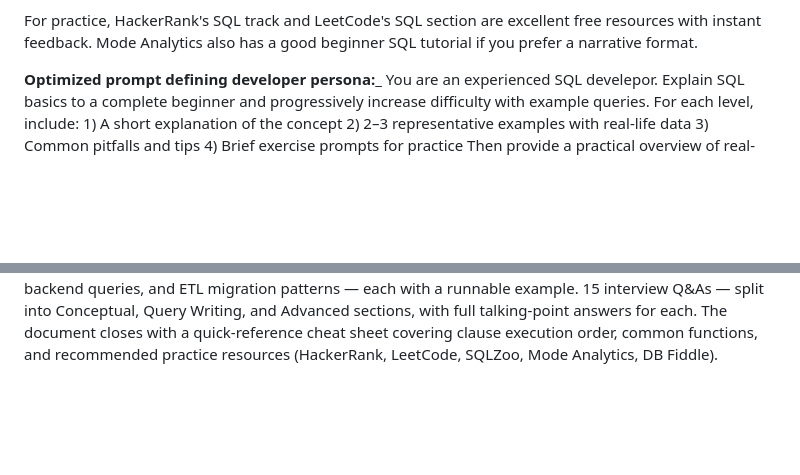
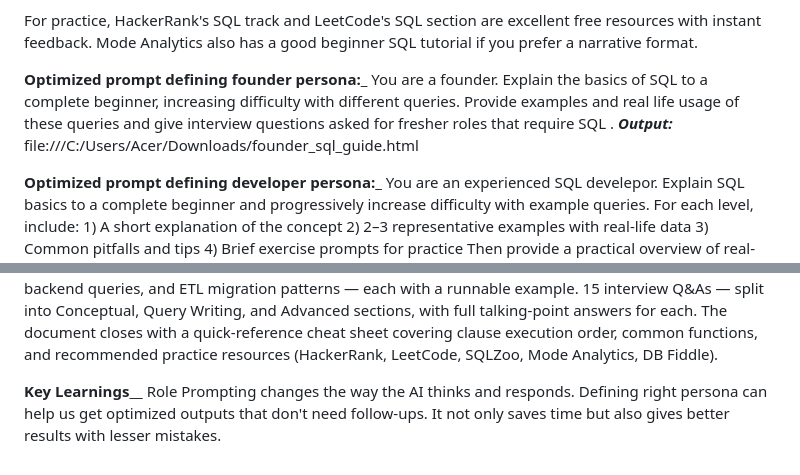
Before and after one commit to uroojey/My-Claude-journey, a Markdown page: Day3.md, 2 parts joined by grey strips. GitHub-like rendering; blank space fills up the shorter version.

```diff
--- a/Day3.md
+++ b/Day3.md
@@ -26,6 +26,11 @@ Understanding this order explains *why* you can't use a `WHERE` clause on an agg
 
 For practice, HackerRank's SQL track and LeetCode's SQL section are excellent free resources with instant feedback.
 Mode Analytics also has a good beginner SQL tutorial if you prefer a narrative format.
+
+**Optimized prompt defining founder persona:**_
+You are a founder. Explain the basics of SQL to a complete beginner, increasing difficulty with different queries. Provide examples and real life usage of these queries and give interview questions asked for fresher roles that require SQL .
+_**Output:**_
+file:///C:/Users/Acer/Downloads/founder_sql_guide.html
 
 **Optimized prompt defining developer persona:**_
 You are an experienced SQL develepor. Explain SQL basics to a complete beginner and progressively increase difficulty with example queries.
@@ -60,3 +65,9 @@ Data Types & Modeling — a reference table of common types, primary/foreign key
 Real-life usage scenarios — business reporting, data cleaning, analytics/KPI tracking, app backend queries, and ETL migration patterns — each with a runnable example.
 15 interview Q&As — split into Conceptual, Query Writing, and Advanced sections, with full talking-point answers for each.
 The document closes with a quick-reference cheat sheet covering clause execution order, common functions, and recommended practice resources (HackerRank, LeetCode, SQLZoo, Mode Analytics, DB Fiddle).
+
+
+**Key Learnings**__
+Role Prompting changes the way the AI thinks and responds.
+Defining right persona can help us get optimized outputs that don't need follow-ups.
+It not only saves time but also gives better results with lesser mistakes.
```
